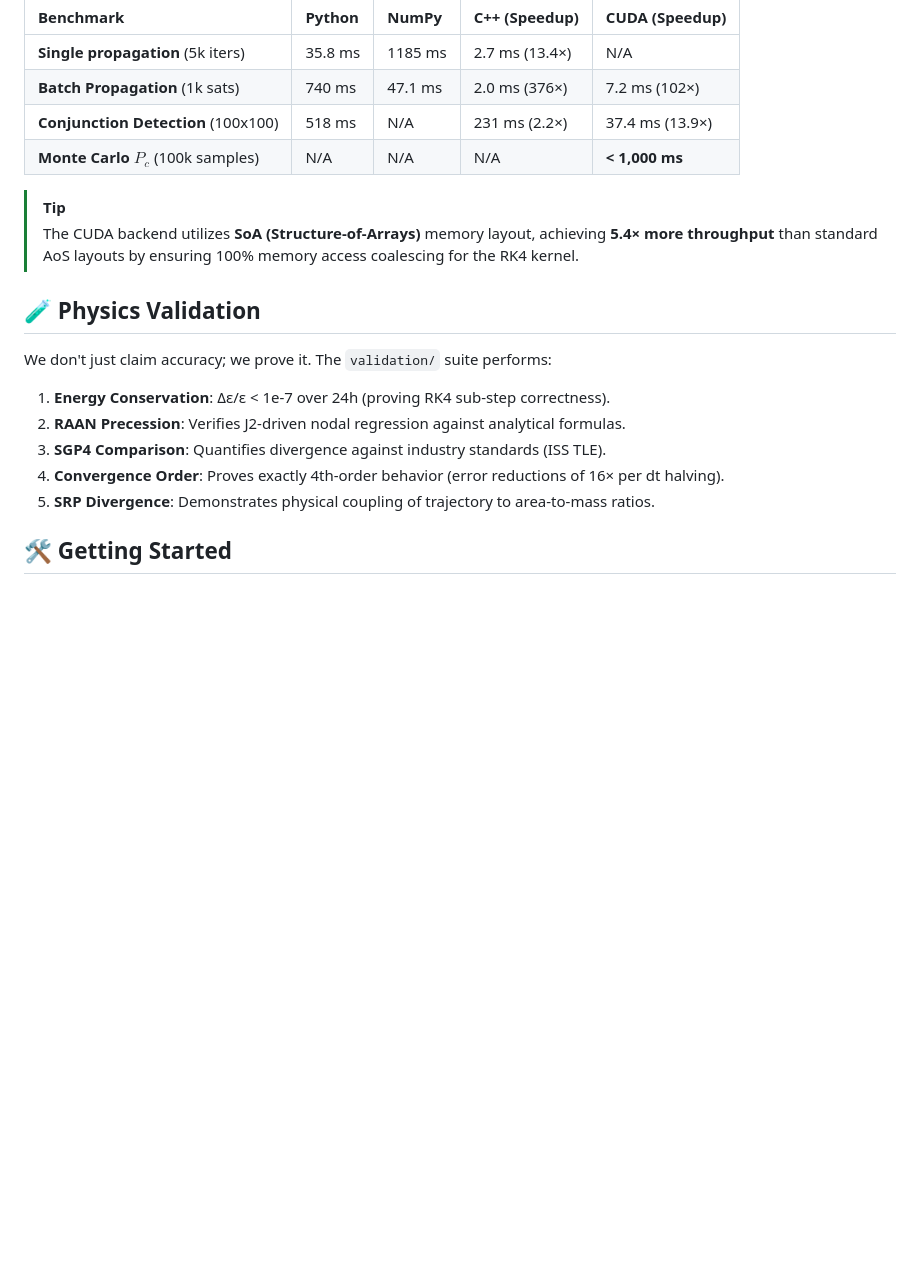
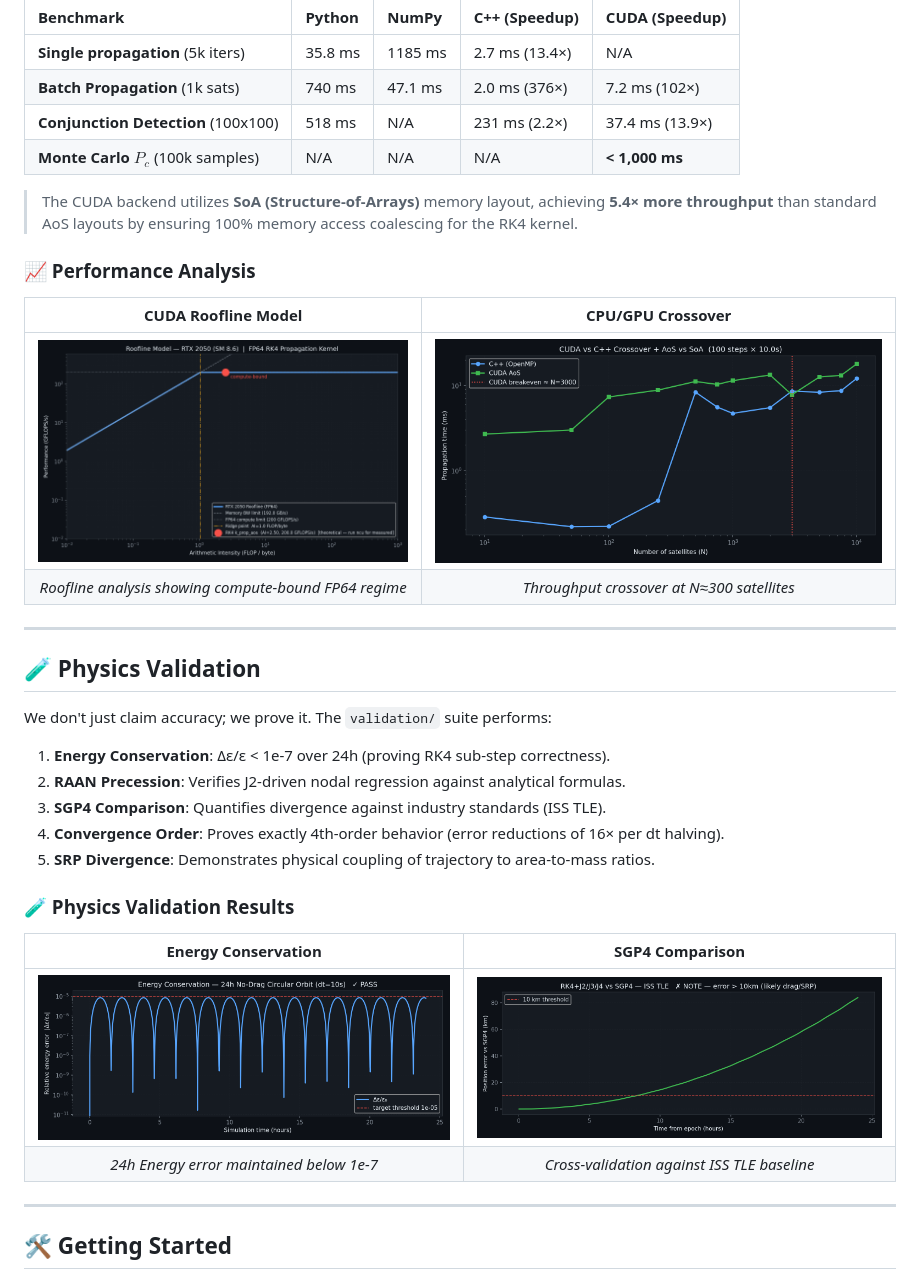
Before and after one commit to UtkarshJoshiNtl/NSH2026-ACM, a Markdown page: README.md, the part around the change printed below. Rendered like a GitHub page; pictures changed too: validation/plots/1_energy_conservation.png, validation/plots/2_sgp4_comparison.png; blank space fills up the shorter version.

Commit message:
Docs: Restore DESIGN.md and enhance README with validation plots; Fix J3 physics bugs

```diff
--- a/README.md
+++ b/README.md
@@ -57,8 +57,15 @@ Astrosis is engineered for throughput. Below is a comparison of backends on an *
 | **Conjunction Detection** (100x100) | 518 ms | N/A | 231 ms (2.2×) | 37.4 ms (13.9×) |
 | **Monte Carlo $P_c$** (100k samples) | N/A | N/A | N/A | **< 1,000 ms** |
 
-> [!TIP]
 > The CUDA backend utilizes **SoA (Structure-of-Arrays)** memory layout, achieving **5.4× more throughput** than standard AoS layouts by ensuring 100% memory access coalescing for the RK4 kernel.
+
+### 📈 Performance Analysis
+| CUDA Roofline Model | CPU/GPU Crossover |
+| :---: | :---: |
+| ![Roofline](validation/plots/8_roofline.png) | ![Crossover](validation/plots/7_cuda_crossover.png) |
+| *Roofline analysis showing compute-bound FP64 regime* | *Throughput crossover at N≈300 satellites* |
+
+---
 
 ## 🧪 Physics Validation
 
@@ -68,6 +75,14 @@ We don't just claim accuracy; we prove it. The `validation/` suite performs:
 3. **SGP4 Comparison**: Quantifies divergence against industry standards (ISS TLE).
 4. **Convergence Order**: Proves exactly 4th-order behavior (error reductions of 16× per dt halving).
 5. **SRP Divergence**: Demonstrates physical coupling of trajectory to area-to-mass ratios.
+
+### 🧪 Physics Validation Results
+| Energy Conservation | SGP4 Comparison |
+| :---: | :---: |
+| ![Energy](validation/plots/1_energy_conservation.png) | ![SGP4](validation/plots/2_sgp4_comparison.png) |
+| *24h Energy error maintained below 1e-7* | *Cross-validation against ISS TLE baseline* |
+
+---
 
 ## 🛠 Getting Started
 
```
Also changed, not shown: other parts of README.md (+1 -1 lines), DESIGN.md (added, +168 -0 lines), validation/plots/3_raan_precession.png, validation/plots/4_rk4_convergence.png, validation/plots/5_srp_divergence.png, 5 other files.
